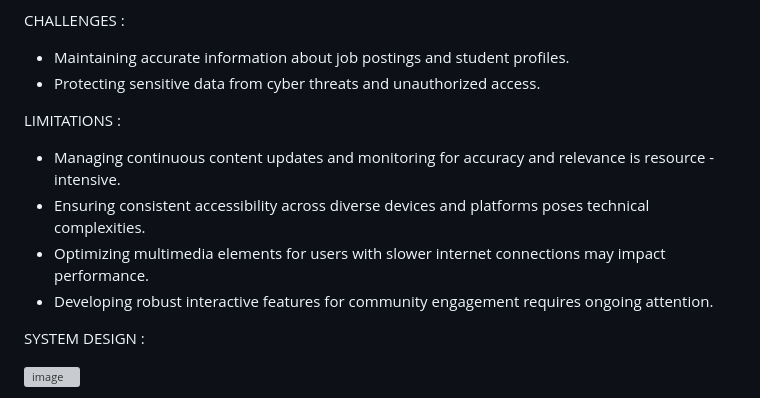
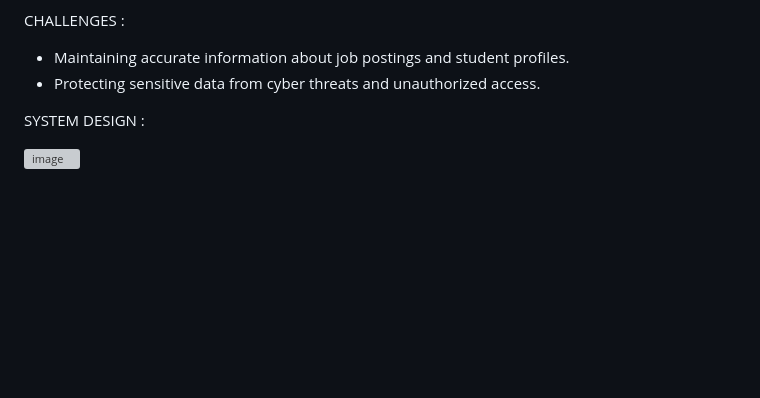
Before and after one commit to Preete07/WEB-BASED-CAREER-GUIDANCE, a Markdown page: README.md, the part around the change. Drawn GitHub-style; blank space fills up the shorter version; grey boxes are pictures that could not be loaded.

```diff
--- a/README.md
+++ b/README.md
@@ -22,13 +22,6 @@ CHALLENGES :
 * Maintaining accurate information about job postings and student profiles.
 * Protecting sensitive data from cyber threats and unauthorized access.
 
-LIMITATIONS :
-
-* Managing continuous content updates and monitoring for accuracy and relevance is resource - intensive.
-* Ensuring consistent accessibility across diverse devices and platforms poses technical complexities.
-* Optimizing multimedia elements for users with slower internet connections may impact performance.
-* Developing robust interactive features for community engagement requires ongoing attention.
-
 SYSTEM DESIGN :
 
 ![image](https://github.com/user-attachments/assets/aeeb6939-fb18-481a-aeaa-1cf9213e0cbe)
```
